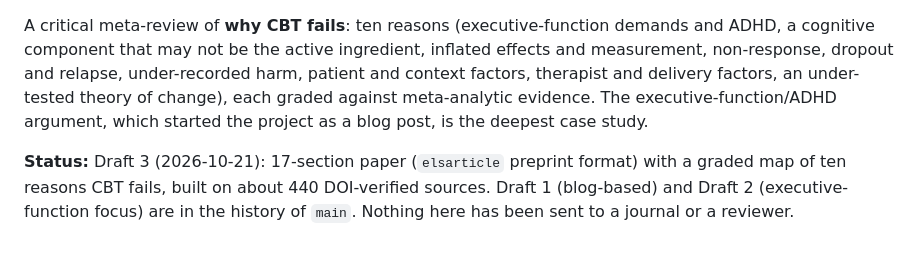
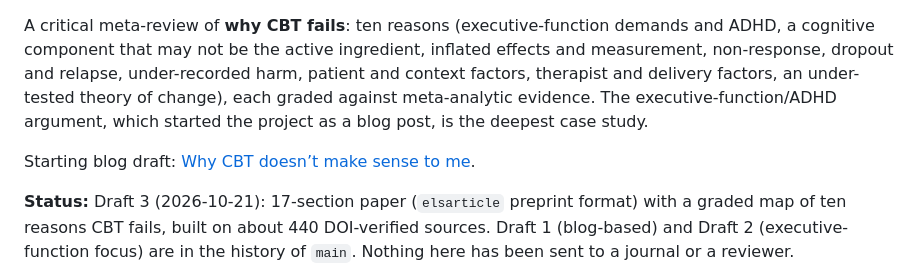
Before and after one commit to brando90/meta-review-cbt, a Markdown page: README.md, the part around one of its changes. GitHub-like rendering; blank space fills up the shorter version.

Commit message:
docs: link original CBT blog draft in README

```diff
--- a/README.md
+++ b/README.md
@@ -3,6 +5,8 @@
 **TLDR:** A critical meta-review of why CBT fails (ten graded reasons, with executive function and adult ADHD as the deepest case study), built on about 440 DOI-verified sources. Status: Draft 3 (2026-10-21), a 17-section paper in `latex/`; nothing has been sent to a journal or reviewer yet.
 
 A critical meta-review of **why CBT fails**: ten reasons (executive-function demands and ADHD, a cognitive component that may not be the active ingredient, inflated effects and measurement, non-response, dropout and relapse, under-recorded harm, patient and context factors, therapist and delivery factors, an under-tested theory of change), each graded against meta-analytic evidence. The executive-function/ADHD argument, which started the project as a blog post, is the deepest case study.
+
+Starting blog draft: [Why CBT doesn’t make sense to me](https://github.com/brando90/brandomiranda/blob/main/_drafts/2026-10-19-why-cbt-doesnt-make-sense-to-me.md).
 
 **Status:** Draft 3 (2026-10-21): 17-section paper (`elsarticle` preprint format) with a graded map of ten reasons CBT fails, built on about 440 DOI-verified sources. Draft 1 (blog-based) and Draft 2 (executive-function focus) are in the history of `main`. Nothing here has been sent to a journal or a reviewer.
 
```
Also changed, not shown: other parts of README.md (+2 -0 lines).
